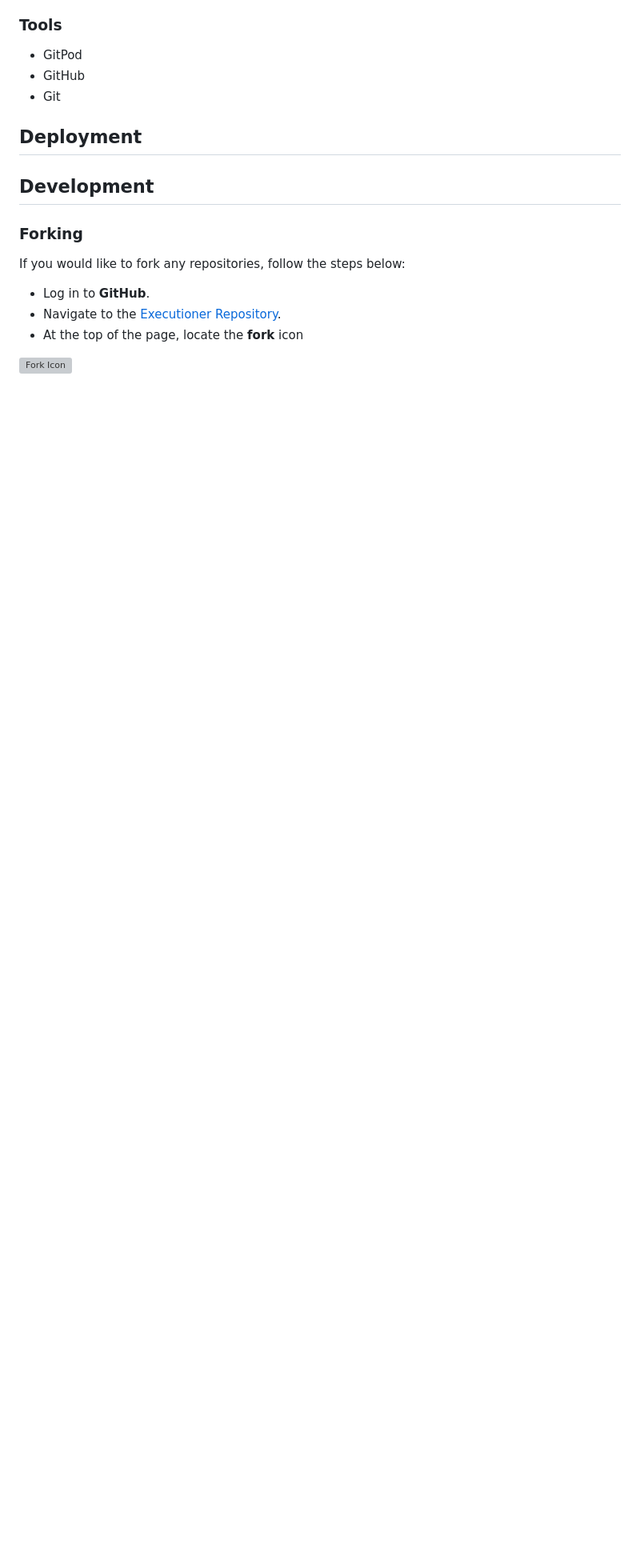
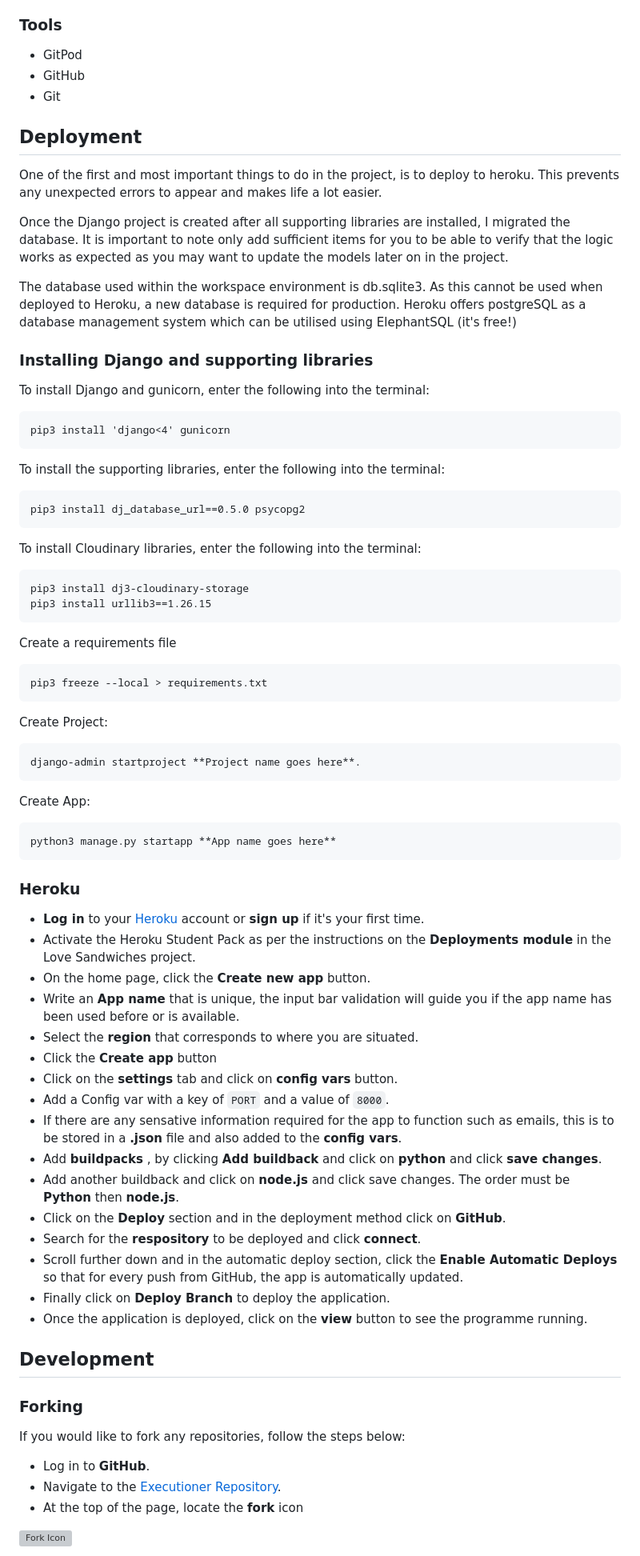
Before and after one commit to AlexAntony3/AlexDevPath, a Markdown page: README.md, the part around the change. Shown: that part at 80% size. Rendered like a GitHub page; blank space fills up the shorter version; grey boxes are pictures that could not be loaded.

Commit message:
add deployment contents for initial steps in readme

```diff
--- a/README.md
+++ b/README.md
@@ -118,6 +118,54 @@ As the webpage is designed to show my professional and educational life, it was
 
 ## Deployment
 
+One of the first and most important things to do in the project, is to deploy to heroku. This prevents any unexpected errors to appear and makes life a lot easier.
+
+Once the Django project is created after all supporting libraries are installed, I migrated the database. It is important to note only add sufficient items for you to be able to verify that the logic works as expected as you may want to update the models later on in the project.
+
+The database used within the workspace environment is db.sqlite3. As this cannot be used when deployed to Heroku, a new database is required for production. Heroku offers postgreSQL as a database management system which can be utilised using ElephantSQL (it's free!)
+
+### Installing Django and supporting libraries
+
+To install Django and gunicorn, enter the following into the terminal:
+
+    pip3 install 'django<4' gunicorn
+To install the supporting libraries, enter the following into the terminal:
+
+    pip3 install dj_database_url==0.5.0 psycopg2
+To install Cloudinary libraries, enter the following into the terminal:
+
+    pip3 install dj3-cloudinary-storage
+    pip3 install urllib3==1.26.15
+Create a requirements file
+
+    pip3 freeze --local > requirements.txt
+Create Project:
+
+    django-admin startproject **Project name goes here**.
+Create App:
+
+    python3 manage.py startapp **App name goes here**
+
+
+### Heroku
+
+* **Log in** to your [Heroku](https://www.heroku.com/  "Heroku") account or **sign up** if it's your first time.
+* Activate the Heroku Student Pack as per the instructions on the **Deployments module** in the Love Sandwiches project.
+* On the home page, click the **Create new app** button.
+* Write an **App name** that is unique, the input bar validation will guide you if the app name has been used before or is available.
+* Select the **region** that corresponds to where you are situated.
+* Click the **Create app** button
+* Click on the **settings** tab and click on **config vars** button.
+*  Add a Config var with a key of `PORT` and a value of `8000`.
+* If there are any sensative information required for the app to function such as emails, this is to be stored in a **.json** file and also added to the **config vars**.
+* Add  **buildpacks** , by clicking **Add buildback** and click on **python** and click **save changes**.
+* Add another buildback and click on **node.js** and click save changes. The order must be **Python** then **node.js**.
+*  Click on the **Deploy** section and in the deployment method click on **GitHub**.
+* Search for the **respository** to be deployed and click **connect**.
+* Scroll further down and in the automatic deploy section, click the **Enable Automatic Deploys** so that for every push from GitHub, the app is automatically updated.
+* Finally click on **Deploy Branch** to deploy the application.
+* Once the application is deployed, click on the **view** button to see the programme running.
+
 ## Development
 
 ### Forking
```
